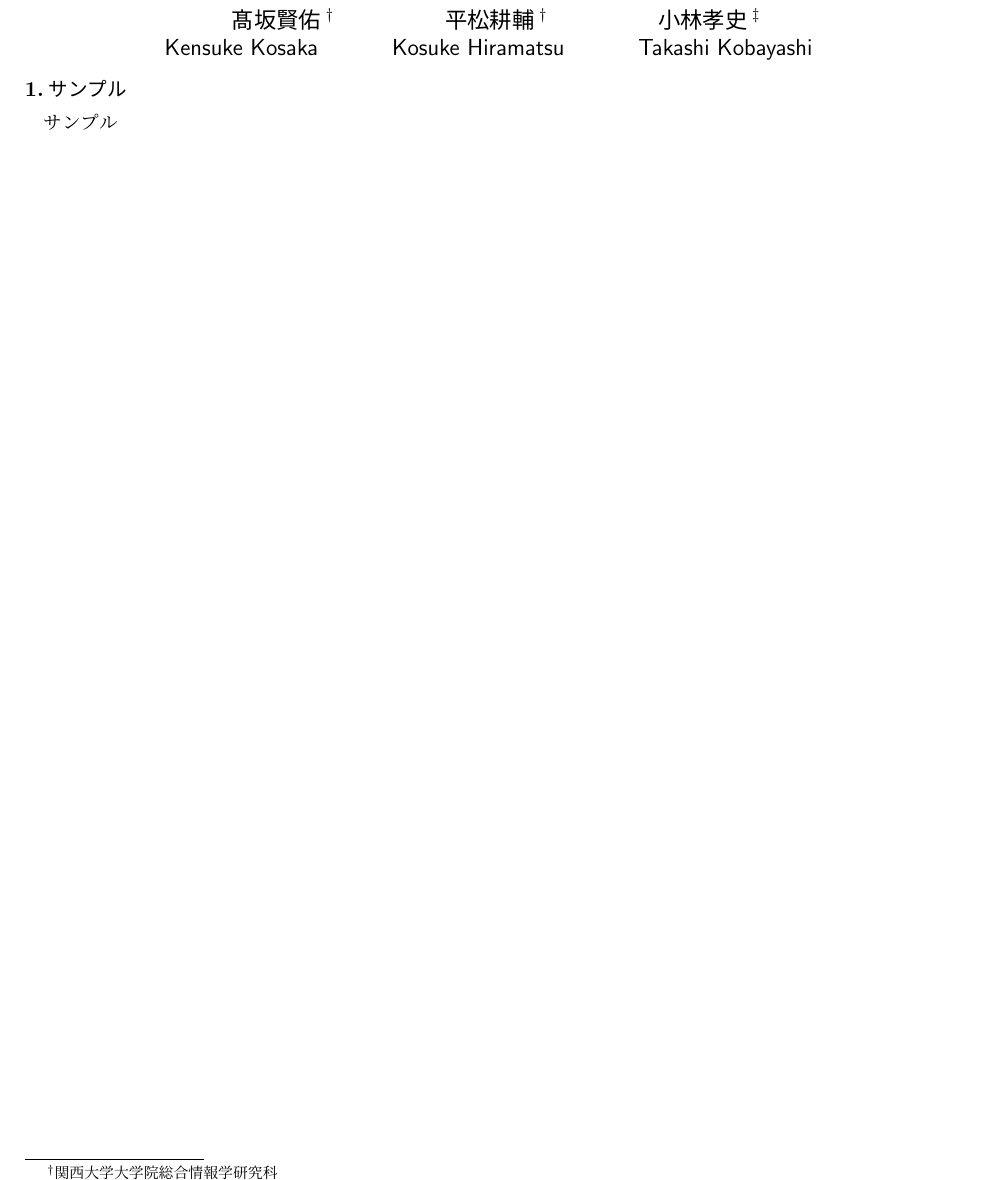
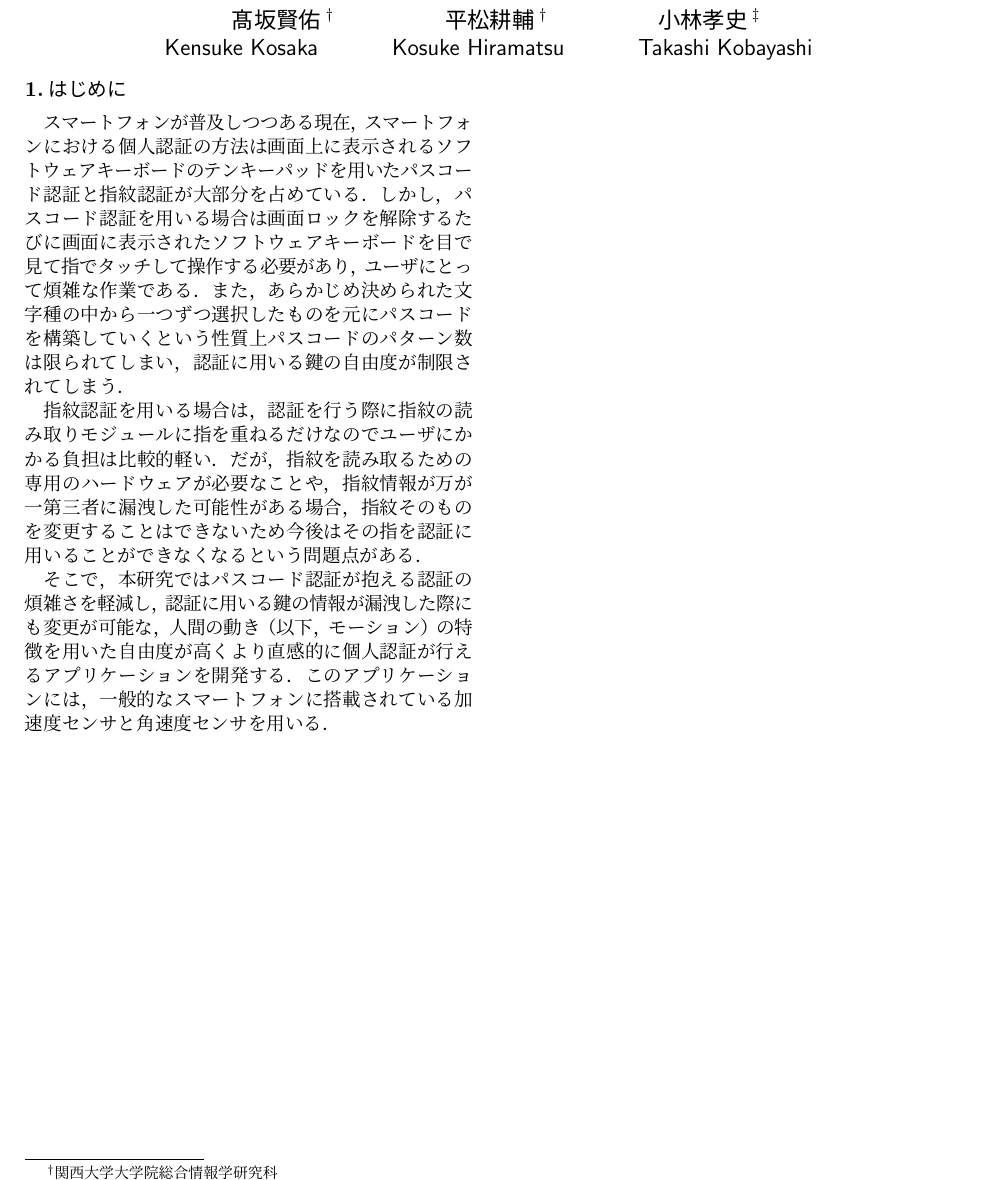
Before and after one commit to arkenous/fit2016-paper, a LaTeX document (document.tex, which reads intro.tex): part of the page, cut so that both start at the same text. Compiled offline with pLaTeX and dvipdfmx; a LaTeX package or settings file that is missing is left out.

Commit message:
Add intro

```diff
--- a/document.tex
+++ b/document.tex
@@ -147,8 +147,7 @@ showstringspaces=false,
 \setcounter{footnote}{3}
 \footnotetext{関西大学総合情報学部}
 
-\section{サンプル}
-サンプル
+\input{intro}
 
 \bibliographystyle{plain}
 
--- /dev/null
+++ b/intro.tex
@@ -0,0 +1,10 @@
+\section{はじめに}
+スマートフォンが普及しつつある現在，スマートフォンにおける個人認証の方法は画面上に表示されるソフトウェアキーボードのテンキーパッドを用いたパスコード認証と指紋認証が大部分を占めている．
+しかし，パスコード認証を用いる場合は画面ロックを解除するたびに画面に表示されたソフトウェアキーボードを目で見て指でタッチして操作する必要があり，ユーザにとって煩雑な作業である．
+また，あらかじめ決められた文字種の中から一つずつ選択したものを元にパスコードを構築していくという性質上パスコードのパターン数は限られてしまい，認証に用いる鍵の自由度が制限されてしまう．
+
+指紋認証を用いる場合は，認証を行う際に指紋の読み取りモジュールに指を重ねるだけなのでユーザにかかる負担は比較的軽い．
+だが，指紋を読み取るための専用のハードウェアが必要なことや，指紋情報が万が一第三者に漏洩した可能性がある場合，指紋そのものを変更することはできないため今後はその指を認証に用いることができなくなるという問題点がある．
+
+そこで，本研究ではパスコード認証が抱える認証の煩雑さを軽減し，認証に用いる鍵の情報が漏洩した際にも変更が可能な，人間の動き（以下，モーション）の特徴を用いた自由度が高くより直感的に個人認証が行えるアプリケーションを開発する．
+このアプリケーションには，一般的なスマートフォンに搭載されている加速度センサと角速度センサを用いる．
```
